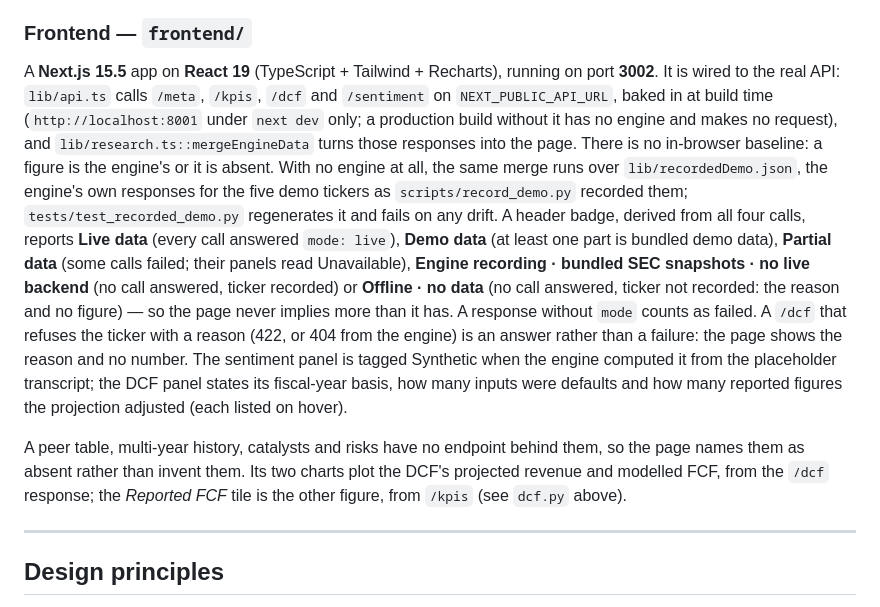
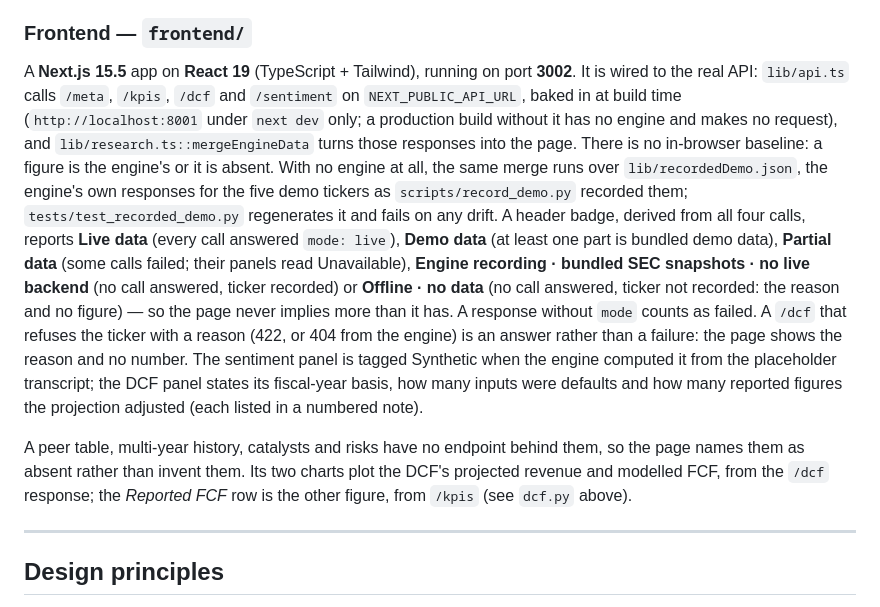
Before and after one commit to ROROK20/FinSight, a Markdown page: docs/architecture.md, the part around the change. Drawn GitHub-style.

```diff
--- a/docs/architecture.md
+++ b/docs/architecture.md
@@ -295,7 +295,7 @@ environment, is the thing to check.
 
 ### Frontend — `frontend/`
 
-A **Next.js 15.5** app on **React 19** (TypeScript + Tailwind + Recharts),
+A **Next.js 15.5** app on **React 19** (TypeScript + Tailwind),
 running on port **3002**. It is wired to the real API: `lib/api.ts` calls
 `/meta`, `/kpis`, `/dcf` and `/sentiment` on `NEXT_PUBLIC_API_URL`, baked in at
 build time (`http://localhost:8001` under `next dev` only; a production build
@@ -315,12 +315,12 @@ has. A response without `mode` counts as failed. A `/dcf` that refuses the ticke
 the reason and no number. The sentiment panel is tagged Synthetic when
 the engine computed it from the placeholder transcript; the DCF panel states
 its fiscal-year basis, how many inputs were defaults and how many reported
-figures the projection adjusted (each listed on hover).
+figures the projection adjusted (each listed in a numbered note).
 
 A peer table, multi-year history, catalysts and risks have no endpoint behind
 them, so the page names them as absent rather than invent them. Its two charts
 plot the DCF's projected revenue and modelled FCF, from the `/dcf` response; the
-*Reported FCF* tile is the other figure, from `/kpis` (see `dcf.py` above).
+*Reported FCF* row is the other figure, from `/kpis` (see `dcf.py` above).
 
 ---
 
```
Also changed, not shown: README.md (+9 -7 lines), frontend/README.md (+3 -2 lines), docs/screenshot.png, 10 other files.
